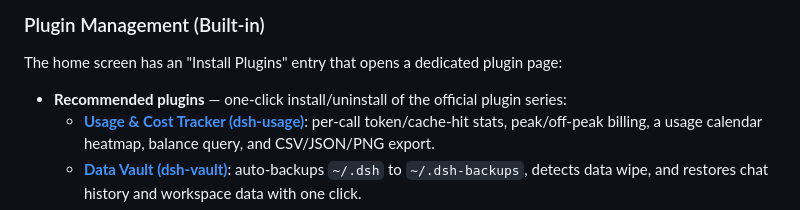
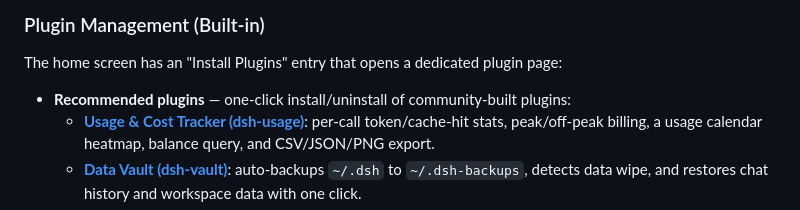
Before and after one commit to feiyang-dev/DeepSeek-Harness-Desktop, a Markdown page: README.en.md, the part around the change. Drawn GitHub-style.

Commit message:
docs: clarify plugins are community-built, not official

```diff
--- a/README.en.md
+++ b/README.en.md
@@ -42,7 +42,7 @@ Choose an install method when the app launches (**auto-selects Quick Start if no
 
 The home screen has an "Install Plugins" entry that opens a dedicated plugin page:
 
-- **Recommended plugins** — one-click install/uninstall of the official plugin series:
+- **Recommended plugins** — one-click install/uninstall of community-built plugins:
   - **[Usage & Cost Tracker (dsh-usage)](https://github.com/feiyang-dev/dsh-usage-plugin)**: per-call token/cache-hit stats, peak/off-peak billing, a usage calendar heatmap, balance query, and CSV/JSON/PNG export.
   - **[Data Vault (dsh-vault)](https://github.com/feiyang-dev/deepseekharnessdesktop-vault)**: auto-backups `~/.dsh` to `~/.dsh-backups`, detects data wipe, and restores chat history and workspace data with one click.
 - **Custom install** — enter any npm package name or install command; the client installs it and registers it in the runtime profile. Command-line output is shown live in the custom-install card.
```
Also changed, not shown: README.md (+1 -1 lines).
